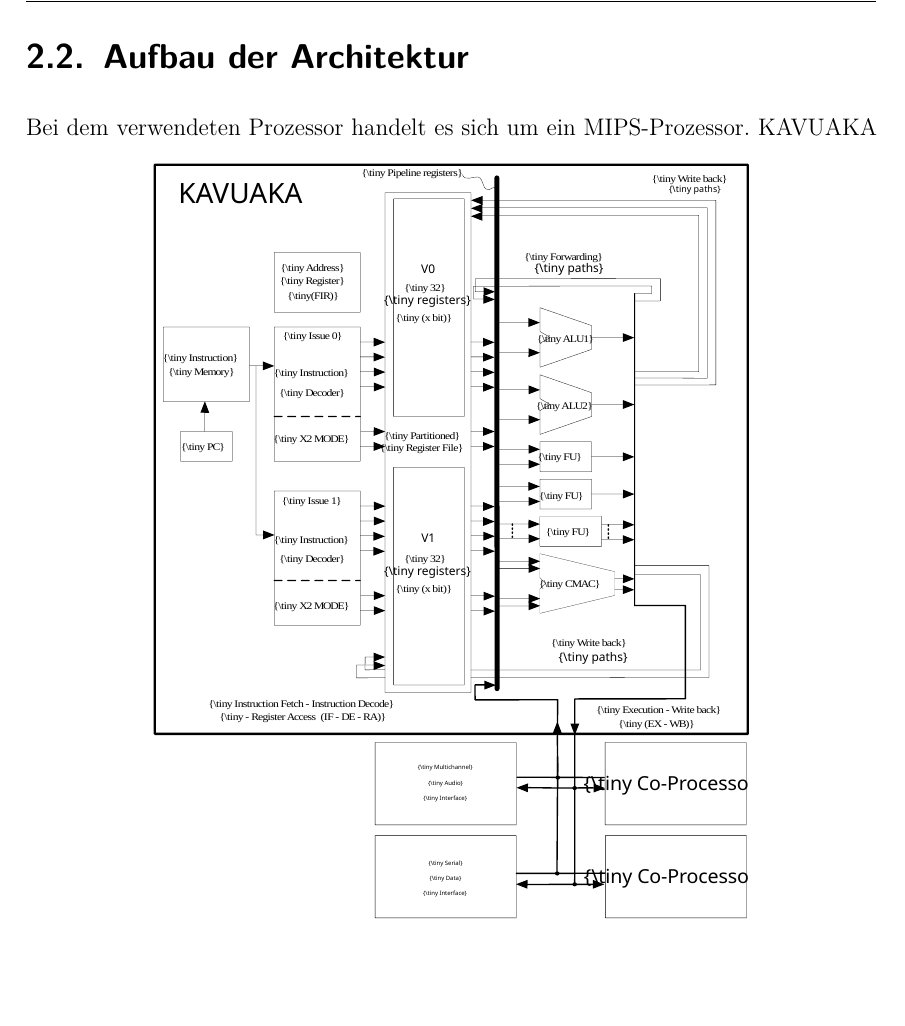
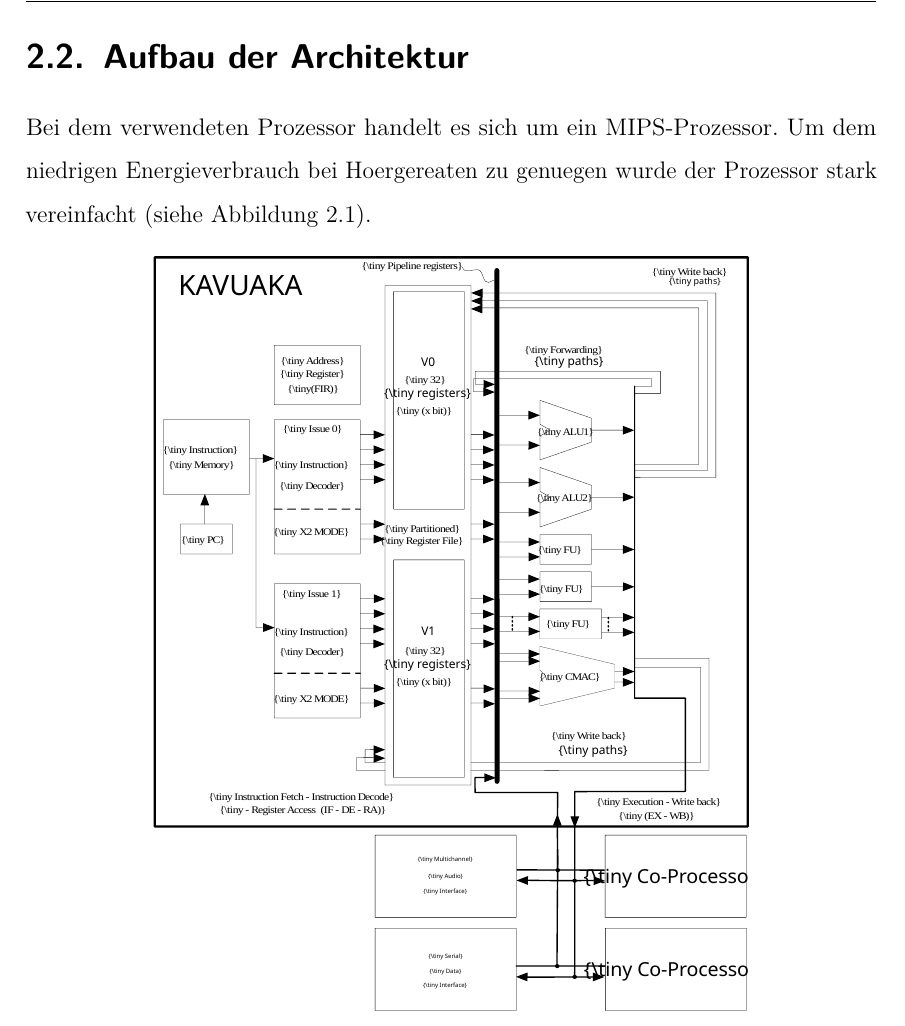
Before and after one commit to ReneWeinmann/Masterarbeit, a LaTeX document (template.tex, which reads fundamentals.tex): part of page 18 of 37, cut so that both start at the same text, the shorter picture padded with empty space. Compiled offline with pdfLaTeX; an older LaTeX class or package is replaced by its successor.

Commit message:
Architektur ergaenzt

```diff
--- a/fundamentals.tex
+++ b/fundamentals.tex
@@ -25,7 +25,7 @@ Wie das Wort Pipelining schon besagt, handelt es sich hierbei um eine Befehlsaba
 \section{Aufbau der Architektur}
 \label{chap:architecture_overview}
 Bei dem verwendeten Prozessor handelt es sich um ein MIPS-Prozessor.
-KAVUAKA
+Um dem niedrigen Energieverbrauch bei Hoergereaten zu genuegen wurde der Prozessor stark vereinfacht (siehe Abbildung \ref{fig:KAVUAKA}).
 
 
 \begin{scriptsize}
```
Also changed, not shown: 3 other files.
